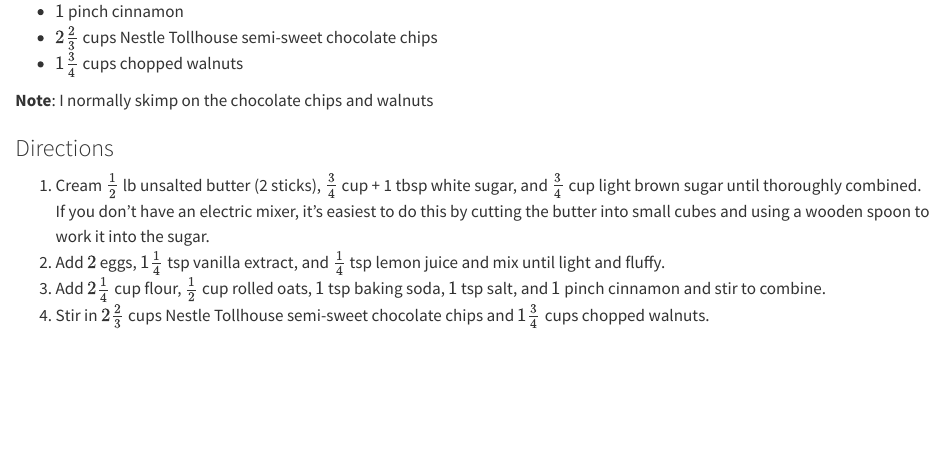
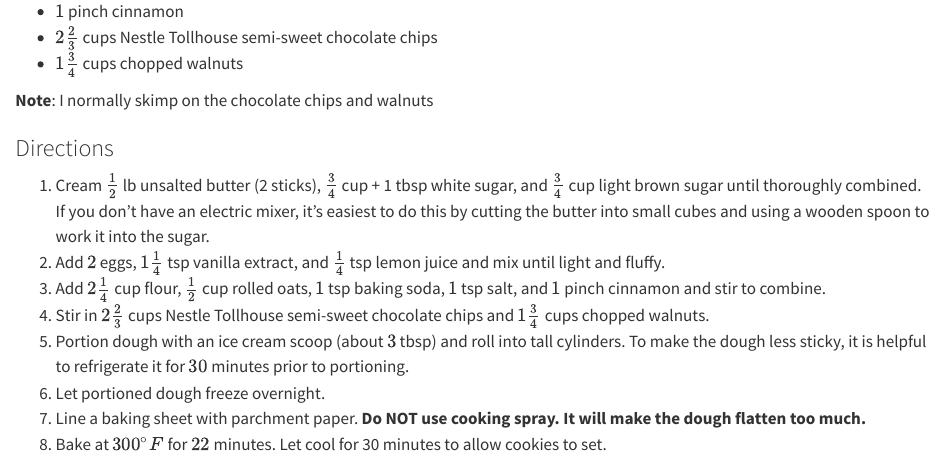
Before and after one commit to brownj31/brownj31, a Quarto document (oatmeal_chocolate_chip_cookie/cookie.qmd): the page in a window 1100 px wide, from 410 px down. Rendered offline with R 4.5, knitr and Pandoc in place of Quarto, with nearby package versions.

Commit message:
finish instructions for oatmeal chocolate chip cookies and re-render qmd and md files

```diff
--- a/oatmeal_chocolate_chip_cookie/cookie.qmd
+++ b/oatmeal_chocolate_chip_cookie/cookie.qmd
@@ -26,3 +26,7 @@
 2.  Add $2$ eggs, $1\frac{1}{4}$ tsp vanilla extract, and $\frac{1}{4}$ tsp lemon juice and mix until light and fluffy.
 3.  Add $2\frac{1}{4}$ cup flour, $\frac{1}{2}$ cup rolled oats, $1$ tsp baking soda, $1$ tsp salt, and $1$ pinch cinnamon and stir to combine.
 4.  Stir in $2\frac{2}{3}$ cups Nestle Tollhouse semi-sweet chocolate chips and $1\frac{3}{4}$ cups chopped walnuts.
+5.  Portion dough with an ice cream scoop (about $3$ tbsp) and roll into tall cylinders.  To make the dough less sticky, it is helpful to refrigerate it for $30$ minutes prior to portioning.
+6.  Let portioned dough freeze overnight.
+7.  Line a baking sheet with parchment paper.  **Do NOT use cooking spray.  It will make the dough flatten too much.**
+8.  Bake at $300^\circ F$ for $22$ minutes.  Let cool for 30 minutes to allow cookies to set.
```
Also changed, not shown: README.md.
